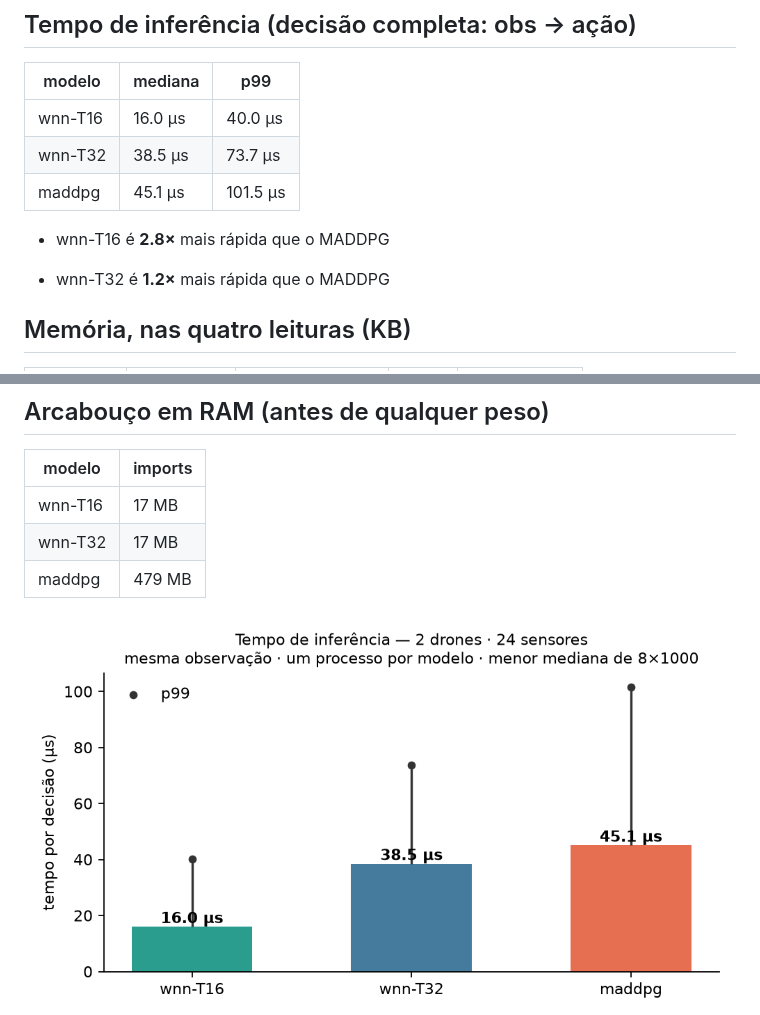
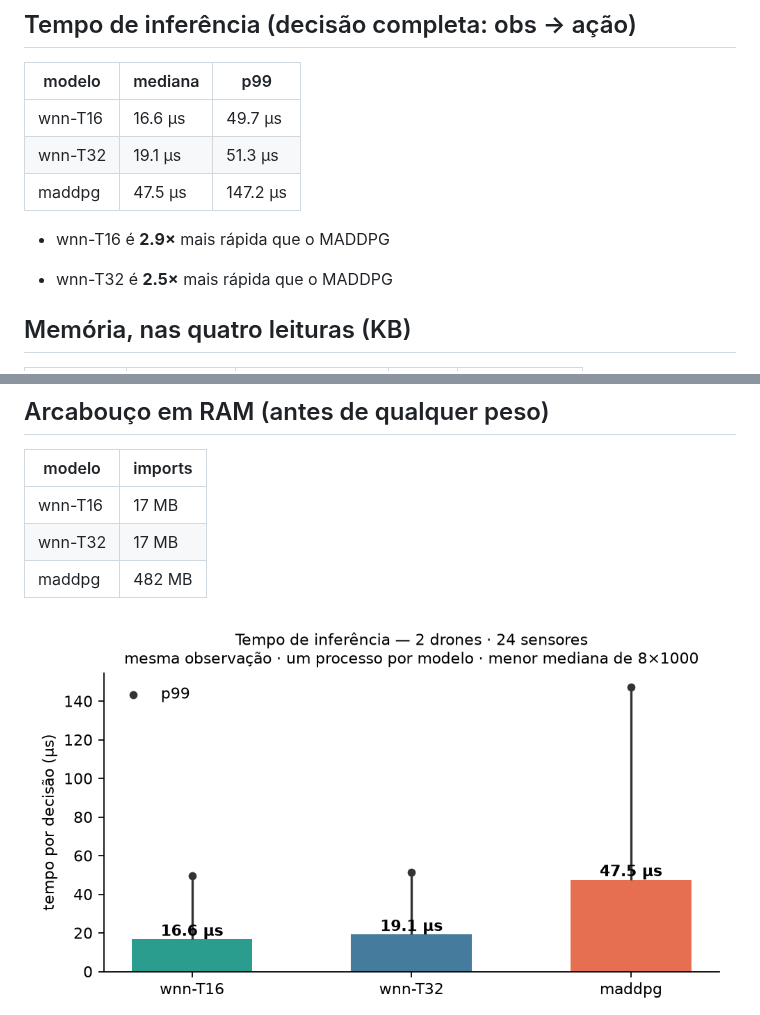
Before and after one commit to RNagao/uav-wnn, a Markdown page: reports/spec03-latencia-memoria-a2s24.md, 2 parts joined by grey strips. Rendered like a GitHub page; pictures changed too: reports/spec03-latencia-a2s24.png.

Commit message:
chore(spec-03): regenera as análises — buffers simétricos e T16 já no 50 M
wnn-T16 agora mede o deploy promovido de 50 M (22.453 entradas, 289 KB em
disco). Tempos desta rodada: 16,6 / 19,1 / 47,5 µs (um treino ainda ao fundo).

Co-Authored-By: Claude Opus 5 <noreply@anthropic.com>

```diff
--- a/reports/spec03-latencia-memoria-a2s24.md
+++ b/reports/spec03-latencia-memoria-a2s24.md
@@ -6,13 +6,13 @@ Gerado por `scripts/spec03_latencia_memoria.py` em 2026-08-27 · x86_64 · mesma
 
 | modelo | mediana | p99 |
 | --- | --- | --- |
-| wnn-T16 | 16.0 µs | 40.0 µs |
-| wnn-T32 | 38.5 µs | 73.7 µs |
-| maddpg | 45.1 µs | 101.5 µs |
+| wnn-T16 | 16.6 µs | 49.7 µs |
+| wnn-T32 | 19.1 µs | 51.3 µs |
+| maddpg | 47.5 µs | 147.2 µs |
 
-- wnn-T16 é **2.8×** mais rápida que o MADDPG
+- wnn-T16 é **2.9×** mais rápida que o MADDPG
 
-- wnn-T32 é **1.2×** mais rápida que o MADDPG
+- wnn-T32 é **2.5×** mais rápida que o MADDPG
 
 ## Memória, nas quatro leituras (KB)
 
@@ -33,7 +33,7 @@ Gerado por `scripts/spec03_latencia_memoria.py` em 2026-08-27 · x86_64 · mesma
 | --- | --- |
 | wnn-T16 | 17 MB |
 | wnn-T32 | 17 MB |
-| maddpg | 479 MB |
+| maddpg | 482 MB |
 
 ![tempos](spec03-latencia-a2s24.png)
 ![memória](spec03-memoria-a2s24.png)
```
Also changed, not shown: 1 other file.
